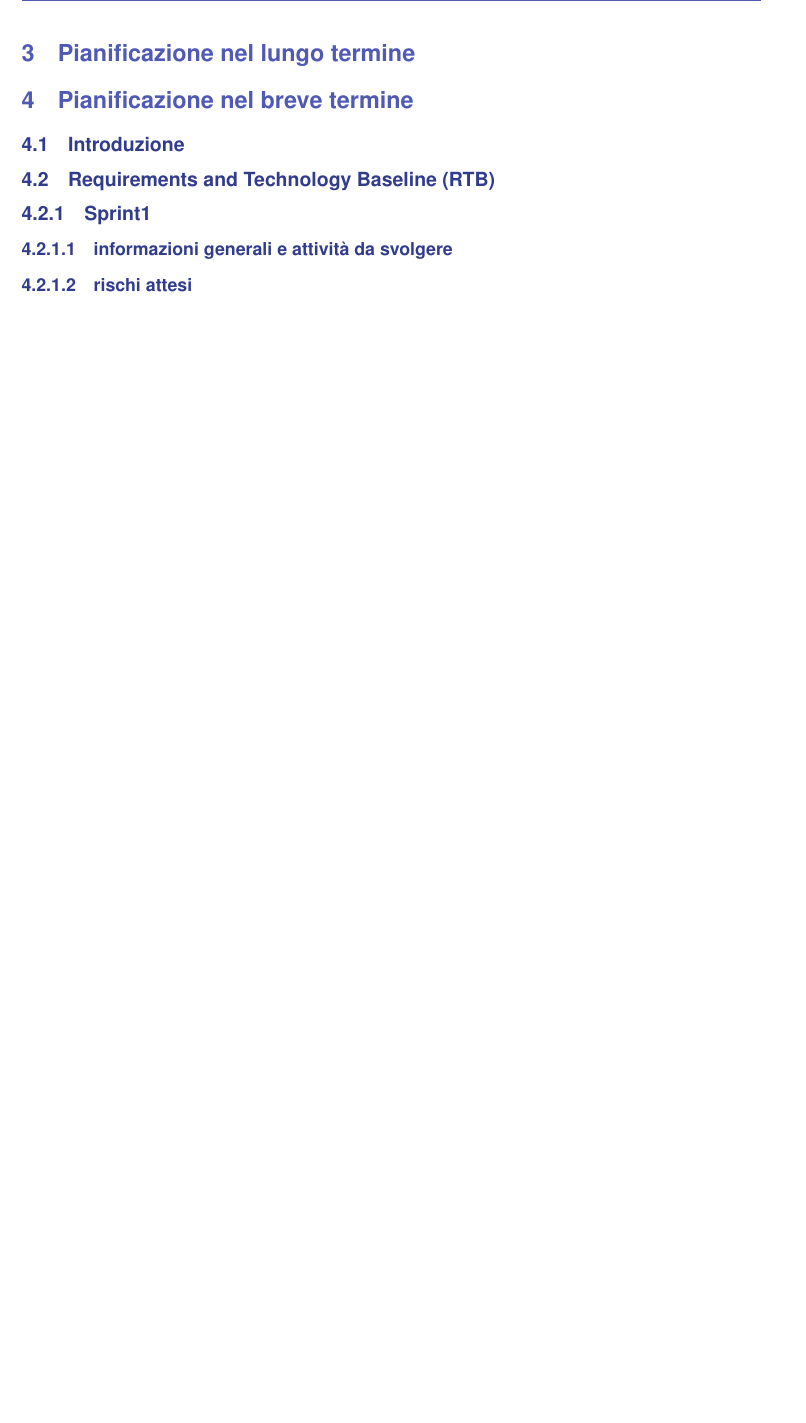
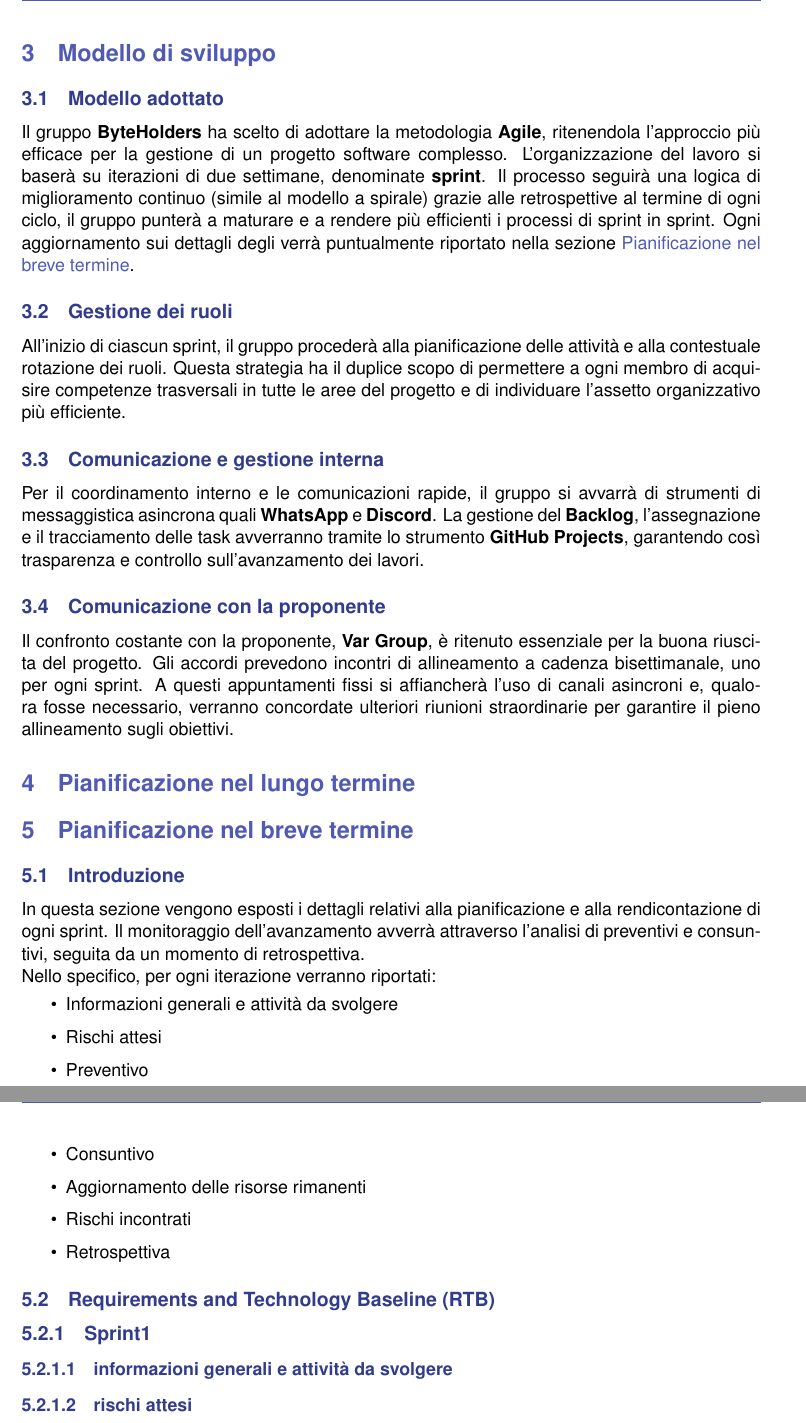
Before and after one commit to Byte-Holders/Documentazione, a LaTeX document (Source/RTB/Piano_Di_Progetto.tex): part of page 9 of 10 before the commit and two parts of pages 9 and 10 of 11 after it, the two joined at a grey line, cut at the place of the change, the shorter picture padded with empty space. Compiled offline with pdfLaTeX.

Commit message:
aggiunta sezione modello di sviluppo

```diff
--- a/Source/RTB/Piano_Di_Progetto.tex
+++ b/Source/RTB/Piano_Di_Progetto.tex
@@ -416,16 +416,43 @@ Ogni rischio è quindi contrassegnato con un codice composto da un prefisso indi
   \end{tabular}
 \end{center}
 
-
-
 \newpage
 
 
+\section{Modello di sviluppo}
 
+\subsection{Modello adottato}
+Il gruppo \textbf{ByteHolders} ha scelto di adottare la metodologia \textbf{Agile}, ritenendola l'approccio più efficace per la gestione di un progetto software complesso. L'organizzazione del lavoro si baserà su iterazioni di due settimane, denominate \textbf{sprint}.
+Il processo seguirà una logica di miglioramento continuo (simile al modello a spirale) grazie alle retrospettive al termine di ogni ciclo, il gruppo punterà a maturare e a rendere più efficienti i processi di sprint in sprint. Ogni aggiornamento sui dettagli degli verrà puntualmente riportato nella sezione \hyperref[pianificazione_breve_termine]{Pianificazione nel breve termine}.
+
+\subsection{Gestione dei ruoli}
+All'inizio di ciascun sprint, il gruppo procederà alla pianificazione delle attività e alla contestuale rotazione dei ruoli. Questa strategia ha il duplice scopo di permettere a ogni membro di acquisire competenze trasversali in tutte le aree del progetto e di individuare l'assetto organizzativo più efficiente.
+
+\subsection{Comunicazione e gestione interna}
+Per il coordinamento interno e le comunicazioni rapide, il gruppo si avvarrà di strumenti di messaggistica asincrona quali \textbf{WhatsApp} e \textbf{Discord}.
+La gestione del \textbf{Backlog}, l'assegnazione e il tracciamento delle task avverranno tramite lo strumento \textbf{GitHub Projects}, garantendo così trasparenza e controllo sull'avanzamento dei lavori.
+
+\subsection{Comunicazione con la proponente}
+Il confronto costante con la proponente, \textbf{Var Group}, è ritenuto essenziale per la buona riuscita del progetto.
+Gli accordi prevedono incontri di allineamento a cadenza bisettimanale, uno per ogni sprint. A questi appuntamenti fissi si affiancherà l'uso di canali asincroni e, qualora fosse necessario, verranno concordate ulteriori riunioni straordinarie per garantire il pieno allineamento sugli obiettivi.
 
 \section{Pianificazione nel lungo termine}
-\section{Pianificazione nel breve termine}
+
+\section{Pianificazione nel breve termine} \label{pianificazione_breve_termine}
+
 \subsection{Introduzione}
+In questa sezione vengono esposti i dettagli relativi alla pianificazione e alla rendicontazione di ogni sprint. Il monitoraggio dell'avanzamento avverrà attraverso l'analisi di preventivi e consuntivi, seguita da un momento di retrospettiva.\\
+Nello specifico, per ogni iterazione verranno riportati:
+\begin{itemize}
+  \item Informazioni generali e attività da svolgere
+  \item Rischi attesi
+  \item Preventivo
+  \item Consuntivo
+  \item Aggiornamento delle risorse rimanenti
+  \item Rischi incontrati
+  \item Retrospettiva
+\end{itemize}
+
 \subsection{Requirements and Technology Baseline (RTB)}
 \subsubsection{Sprint1}
 \subsubsubsection{informazioni generali e attività da svolgere}
```
Also changed, not shown: Source/RTB/Piano_Di_Progetto.pdf.
